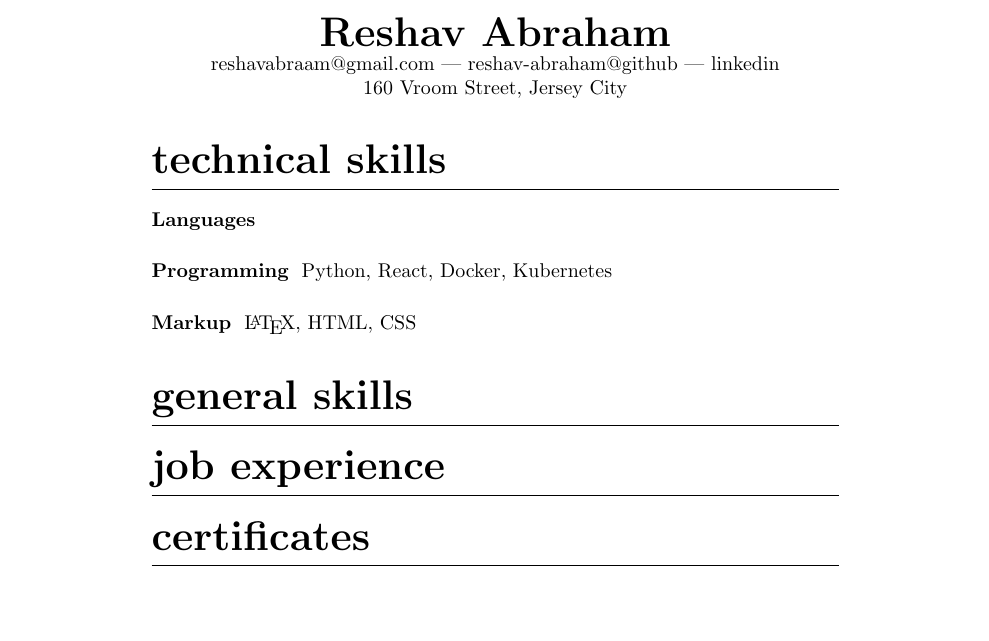
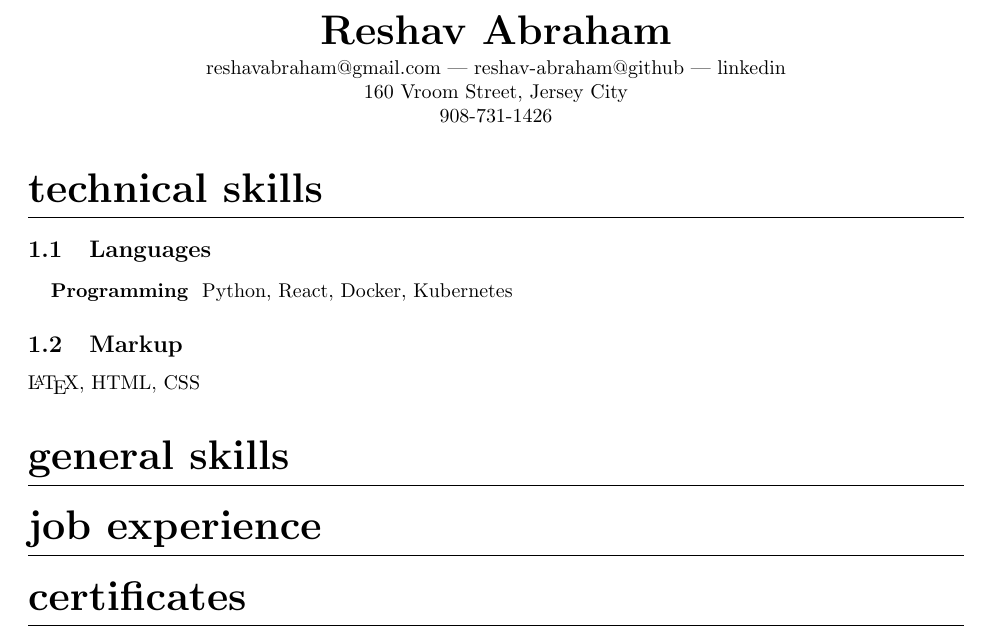
Before and after one commit to reshav-abraham/resume, a LaTeX CV (reshav-resume.tex): part of the page, cut so that both start at the same text, the shorter picture padded with empty space. Compiled offline with pdfLaTeX.

Commit message:
formatting

```diff
--- a/reshav-resume.tex
+++ b/reshav-resume.tex
@@ -2,6 +2,7 @@
 
 \usepackage{titlesec}
 \usepackage{titling}
+\usepackage[margin=1in]{geometry}
 
 \titleformat{\section}
 {\huge\bfseries\lowercase}
@@ -20,6 +24,8 @@
 {\huge\bfseries
 \theauthor}
 
-reshavabraam@gmail.com --- reshav-abraham@github --- linkedin
+\vspace{0.3em}
+
+reshavabraham@gmail.com --- reshav-abraham@github --- linkedin
 
 160 Vroom Street, Jersey City
@@ -35,7 +43,7 @@ reshavabraam@gmail.com --- reshav-abraham@github --- linkedin
 
 \subsection{Languages}
 
-\subsection{Programming}
+\subsubsection{Programming}
 Python, React, Docker, Kubernetes
 
 \subsection{Markup}
```
Also changed, not shown: reshav-resume.pdf, reshav-resume.tex (7 more changed lines).
